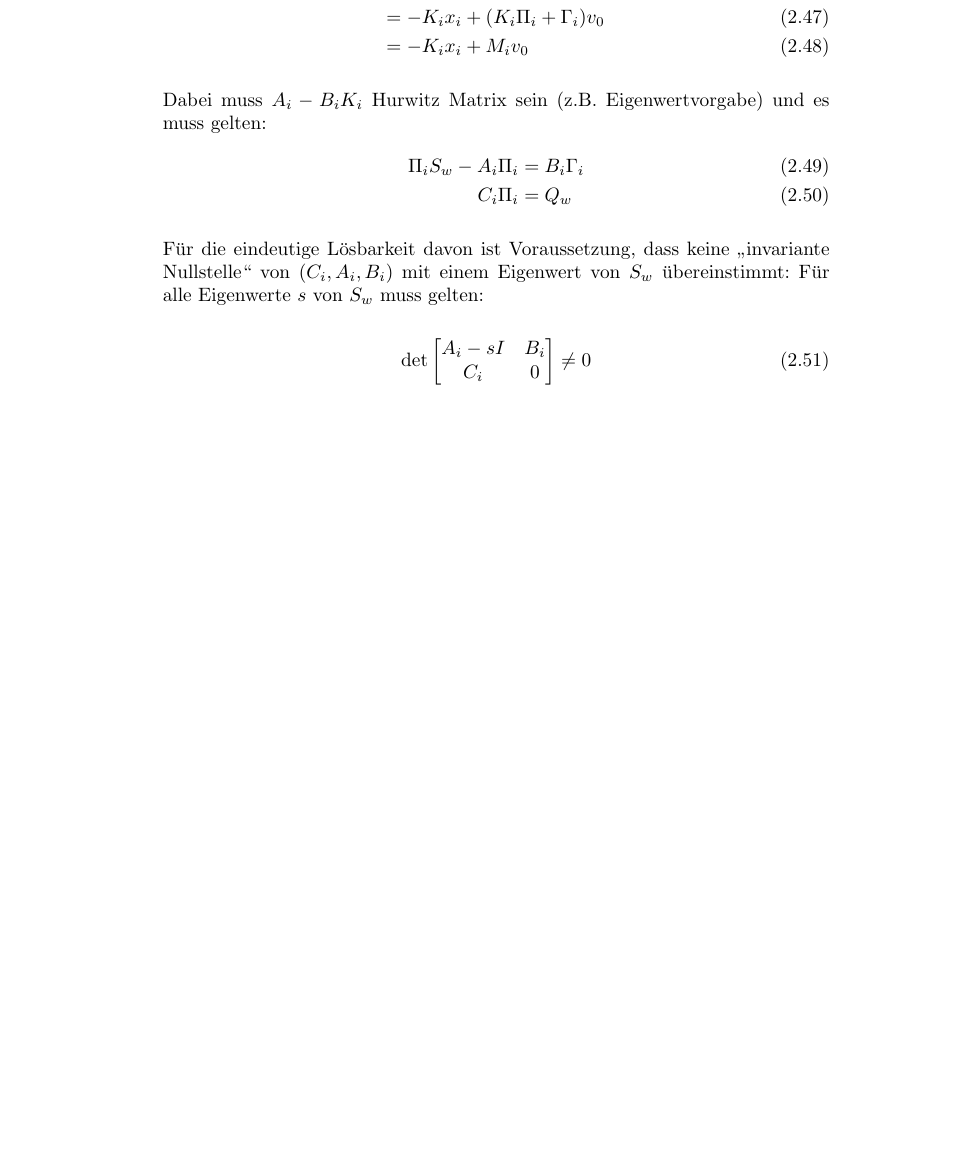
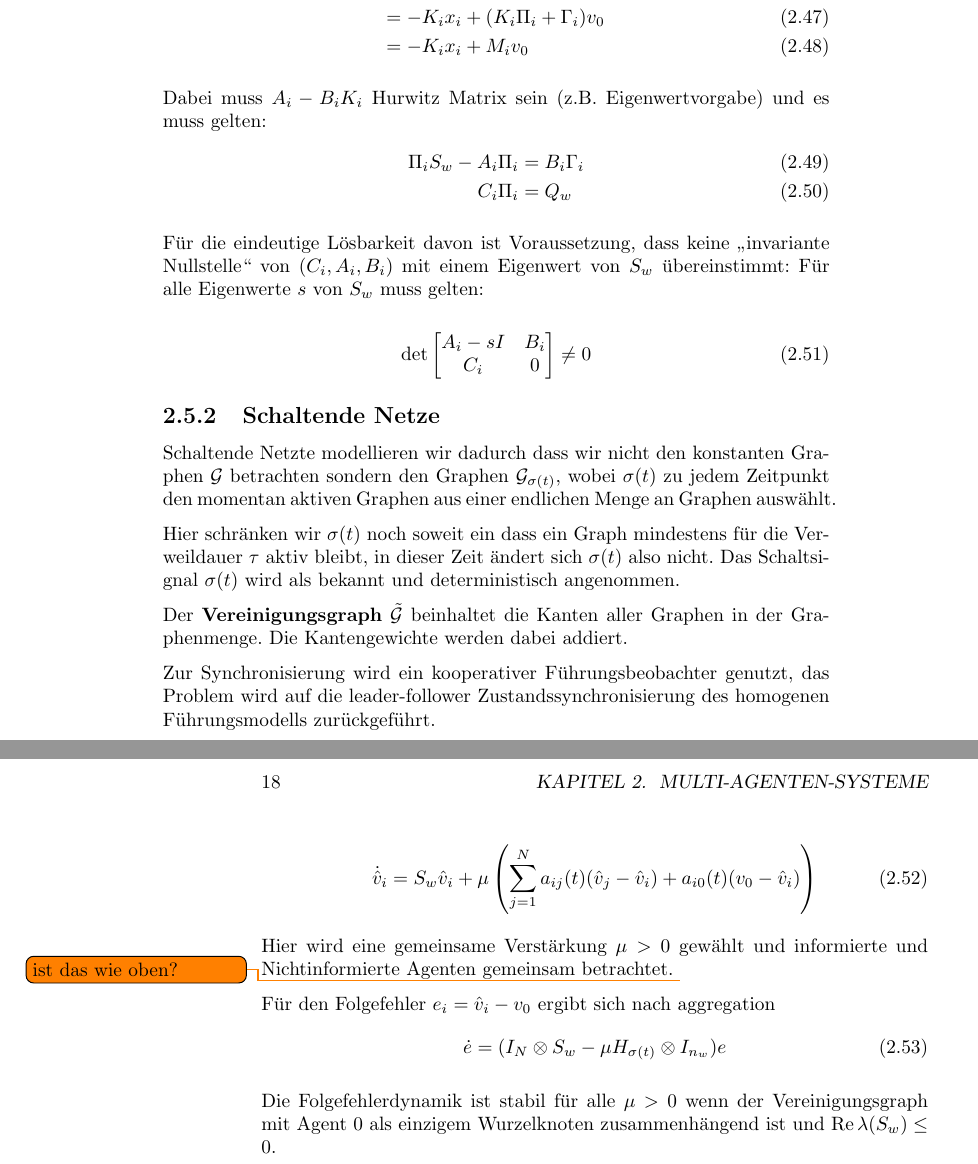
Before and after one commit to ottojo/Automatisierungstechnik, a LaTeX book (Zusammenfassung/automatisierungstechnik.tex, which reads Zusammenfassung/multiagentensysteme.tex): part of page 17 of 17 before the commit and two parts of pages 17 and 18 of 18 after it, the two joined at a grey line, cut so that both start at the same text, the shorter picture padded with empty space. Compiled offline with pdfLaTeX.

Commit message:
Schaltende Netze

```diff
--- a/Zusammenfassung/multiagentensysteme.tex
+++ b/Zusammenfassung/multiagentensysteme.tex
@@ -439,3 +439,41 @@ Für alle Eigenwerte $s$ von $S_w$ muss gelten:
     \end{bmatrix}
     \neq 0
 \end{equation}
+
+\subsection{Schaltende Netze}
+
+Schaltende Netzte modellieren wir dadurch dass wir nicht den konstanten
+Graphen $\mathcal{G}$ betrachten sondern den Graphen $\mathcal{G}_{\sigma(t)}$, wobei $\sigma(t)$ zu jedem Zeitpunkt den momentan aktiven Graphen
+aus einer endlichen Menge an Graphen auswählt.
+
+Hier schränken wir $\sigma(t)$ noch soweit ein dass ein Graph mindestens
+für die Verweildauer $\tau$ aktiv bleibt, in dieser Zeit ändert sich
+$\sigma(t)$ also nicht.
+Das Schaltsignal $\sigma(t)$ wird als bekannt und deterministisch
+angenommen.
+
+Der \emph{Vereinigungsgraph} $\tilde{\mathcal{G}}$ beinhaltet die Kanten
+aller Graphen in der Graphenmenge.
+Die Kantengewichte werden dabei addiert.
+
+Zur Synchronisierung wird ein kooperativer Führungsbeobachter genutzt,
+das Problem wird auf die leader-follower Zustandssynchronisierung
+des homogenen Führungsmodells zurückgeführt.
+
+\begin{equation}
+    \dot{\hat{v}}_i = S_w \hat{v}_i + \mu \left( \sum_{j=1}^N a_{ij}(t)
+    (\hat{v}_j - \hat{v}_i) + a_{i0}(t)(v_0 - \hat{v}_i) \right)
+\end{equation}
+
+Hier wird eine gemeinsame Verstärkung $\mu >0$ gewählt und informierte
+und Nichtinformierte Agenten gemeinsam betrachtet.
+\todo{ist das wie oben?}
+
+Für den Folgefehler $e_i = \hat{v}_i - v_0$ ergibt sich nach aggregation
+\begin{equation}
+    \dot{e} = (I_N \otimes S_w - \mu H_{\sigma(t)} \otimes I_{n_w}) e
+\end{equation}
+
+Die Folgefehlerdynamik ist stabil für alle $\mu > 0$ wenn der Vereinigungsgraph
+mit Agent 0 als einzigem Wurzelknoten zusammenhängend ist und
+$\operatorname{Re}\lambda(S_w) \leq 0$.
```
